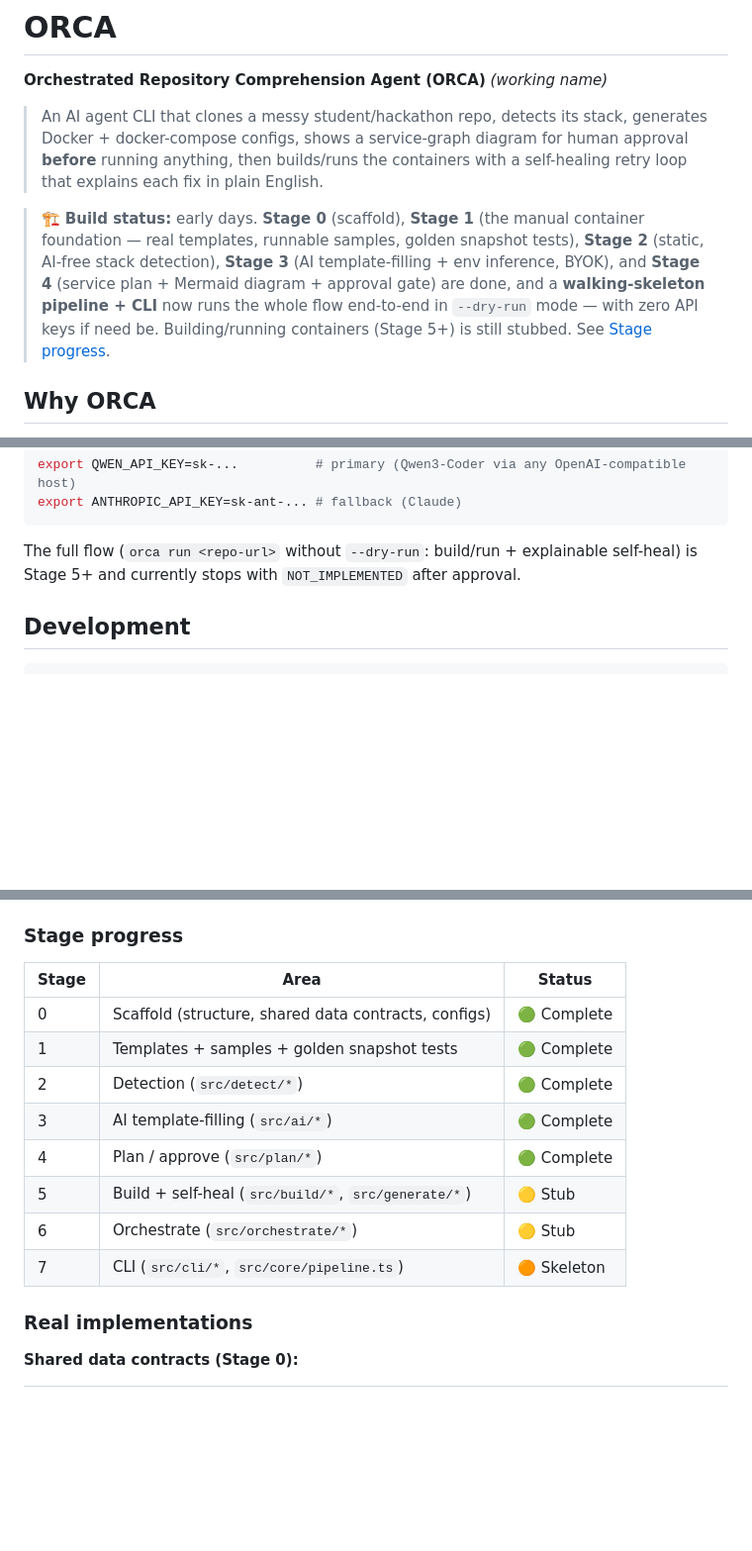
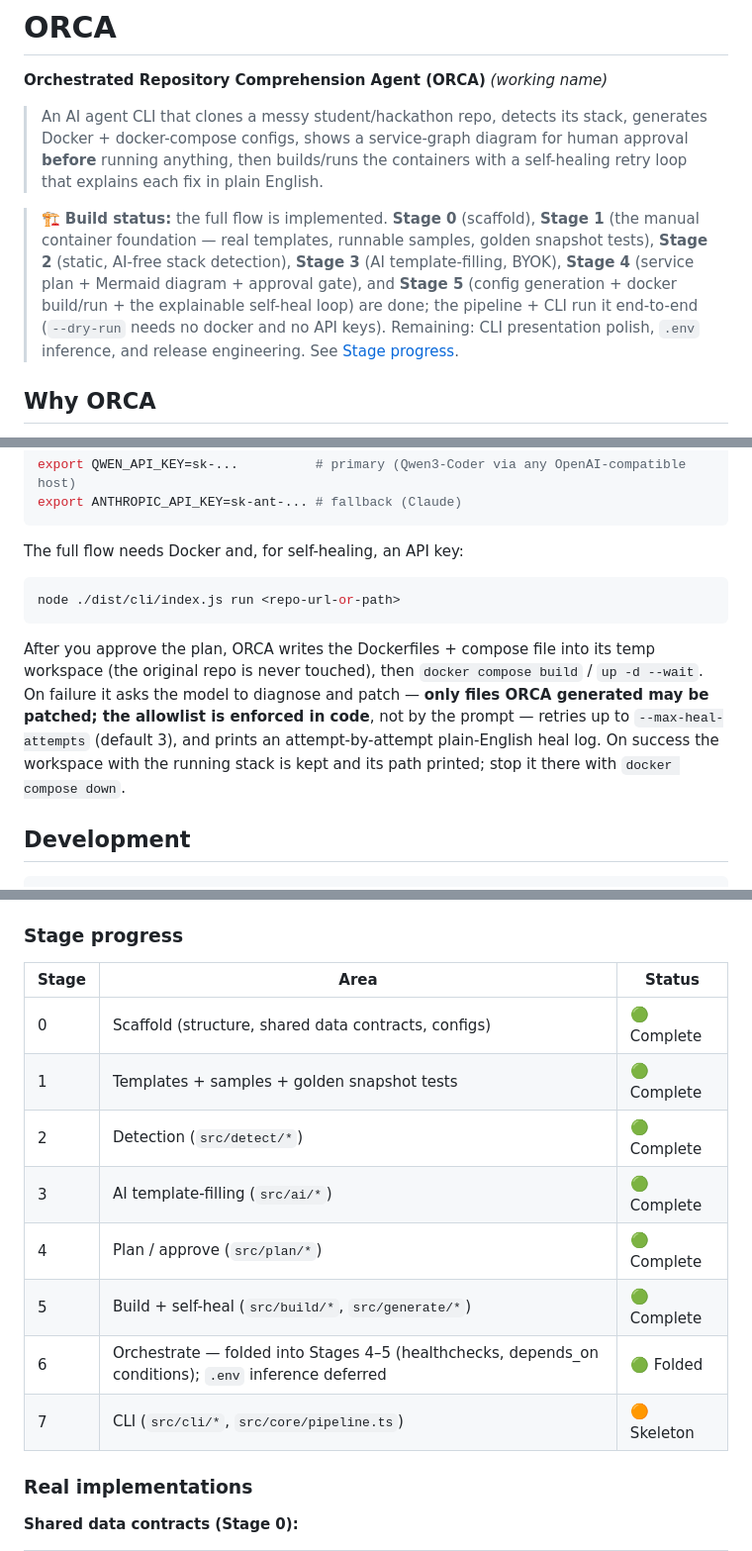
Before and after one commit to guru-bharadwaj20/ORCA, a Markdown page: README.md, 3 parts joined by grey strips. Shown at 99% size. Drawn GitHub-style; blank space fills up the shorter version.

Commit message:
docs: update Stage 5 progress

````diff
--- a/README.md
+++ b/README.md
@@ -7,14 +7,14 @@
 > approval **before** running anything, then builds/runs the containers with a
 > self-healing retry loop that explains each fix in plain English.
 
-> 🏗️ **Build status:** early days. **Stage 0** (scaffold), **Stage 1** (the manual
-> container foundation — real templates, runnable samples, golden snapshot tests),
-> **Stage 2** (static, AI-free stack detection), **Stage 3** (AI template-filling +
-> env inference, BYOK), and **Stage 4** (service plan + Mermaid diagram + approval
-> gate) are done, and a **walking-skeleton pipeline + CLI** now runs the whole flow
-> end-to-end in `--dry-run` mode — with zero API keys if need be. Building/running
-> containers (Stage 5+) is still stubbed.
-> See [Stage progress](#stage-progress).
+> 🏗️ **Build status:** the full flow is implemented. **Stage 0** (scaffold),
+> **Stage 1** (the manual container foundation — real templates, runnable samples,
+> golden snapshot tests), **Stage 2** (static, AI-free stack detection), **Stage 3**
+> (AI template-filling, BYOK), **Stage 4** (service plan + Mermaid diagram + approval
+> gate), and **Stage 5** (config generation + docker build/run + the explainable
+> self-heal loop) are done; the pipeline + CLI run it end-to-end (`--dry-run` needs
+> no docker and no API keys). Remaining: CLI presentation polish, `.env` inference,
+> and release engineering. See [Stage progress](#stage-progress).
 
 ## Why ORCA
 
@@ -70,8 +70,19 @@ export QWEN_API_KEY=sk-...          # primary (Qwen3-Coder via any OpenAI-compat
 export ANTHROPIC_API_KEY=sk-ant-... # fallback (Claude)
 ```
 
-The full flow (`orca run <repo-url>` without `--dry-run`: build/run + explainable
-self-heal) is Stage 5+ and currently stops with `NOT_IMPLEMENTED` after approval.
+The full flow needs Docker and, for self-healing, an API key:
+
+```bash
+node ./dist/cli/index.js run <repo-url-or-path>
+```
+
+After you approve the plan, ORCA writes the Dockerfiles + compose file into its
+temp workspace (the original repo is never touched), then `docker compose build` /
+`up -d --wait`. On failure it asks the model to diagnose and patch — **only files
+ORCA generated may be patched; the allowlist is enforced in code**, not by the
+prompt — retries up to `--max-heal-attempts` (default 3), and prints an
+attempt-by-attempt plain-English heal log. On success the workspace with the
+running stack is kept and its path printed; stop it there with `docker compose down`.
 
 ## Development
 
@@ -180,16 +191,16 @@ This section records what exists and what is real vs. a stub. It is a map of the
 
 ### Stage progress
 
-| Stage | Area                                                 | Status      |
-| ----- | ---------------------------------------------------- | ----------- |
-| 0     | Scaffold (structure, shared data contracts, configs) | 🟢 Complete |
-| 1     | Templates + samples + golden snapshot tests          | 🟢 Complete |
-| 2     | Detection (`src/detect/*`)                           | 🟢 Complete |
-| 3     | AI template-filling (`src/ai/*`)                     | 🟢 Complete |
-| 4     | Plan / approve (`src/plan/*`)                        | 🟢 Complete |
-| 5     | Build + self-heal (`src/build/*`, `src/generate/*`)  | 🟡 Stub     |
-| 6     | Orchestrate (`src/orchestrate/*`)                    | 🟡 Stub     |
-| 7     | CLI (`src/cli/*`, `src/core/pipeline.ts`)            | 🟠 Skeleton |
+| Stage | Area                                                                                                  | Status      |
+| ----- | ----------------------------------------------------------------------------------------------------- | ----------- |
+| 0     | Scaffold (structure, shared data contracts, configs)                                                  | 🟢 Complete |
+| 1     | Templates + samples + golden snapshot tests                                                           | 🟢 Complete |
+| 2     | Detection (`src/detect/*`)                                                                            | 🟢 Complete |
+| 3     | AI template-filling (`src/ai/*`)                                                                      | 🟢 Complete |
+| 4     | Plan / approve (`src/plan/*`)                                                                         | 🟢 Complete |
+| 5     | Build + self-heal (`src/build/*`, `src/generate/*`)                                                   | 🟢 Complete |
+| 6     | Orchestrate — folded into Stages 4–5 (healthchecks, depends_on conditions); `.env` inference deferred | 🟢 Folded   |
+| 7     | CLI (`src/cli/*`, `src/core/pipeline.ts`)                                                             | 🟠 Skeleton |
 
 ### Real implementations
 
````
Also changed, not shown: other parts of README.md (+21 -6 lines).
